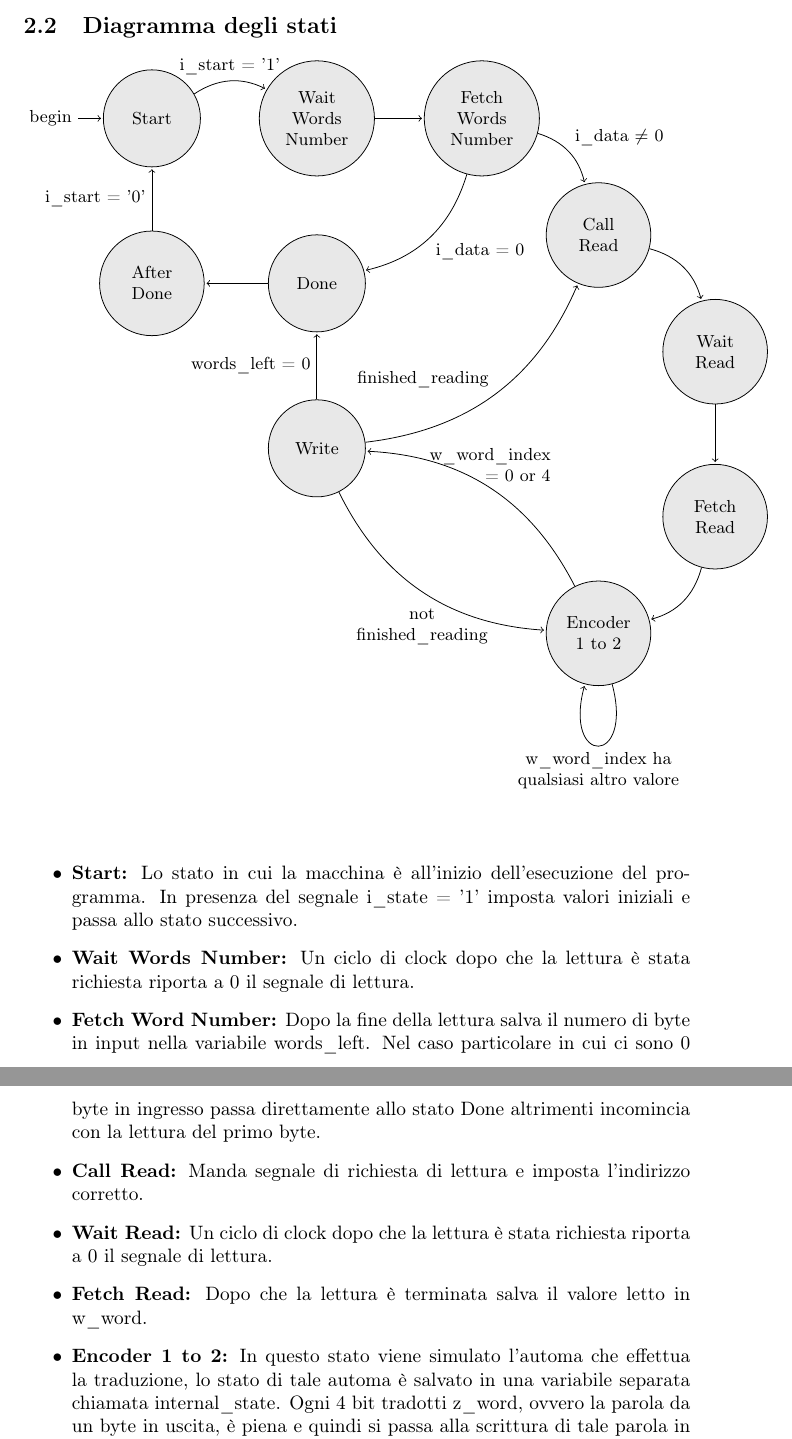
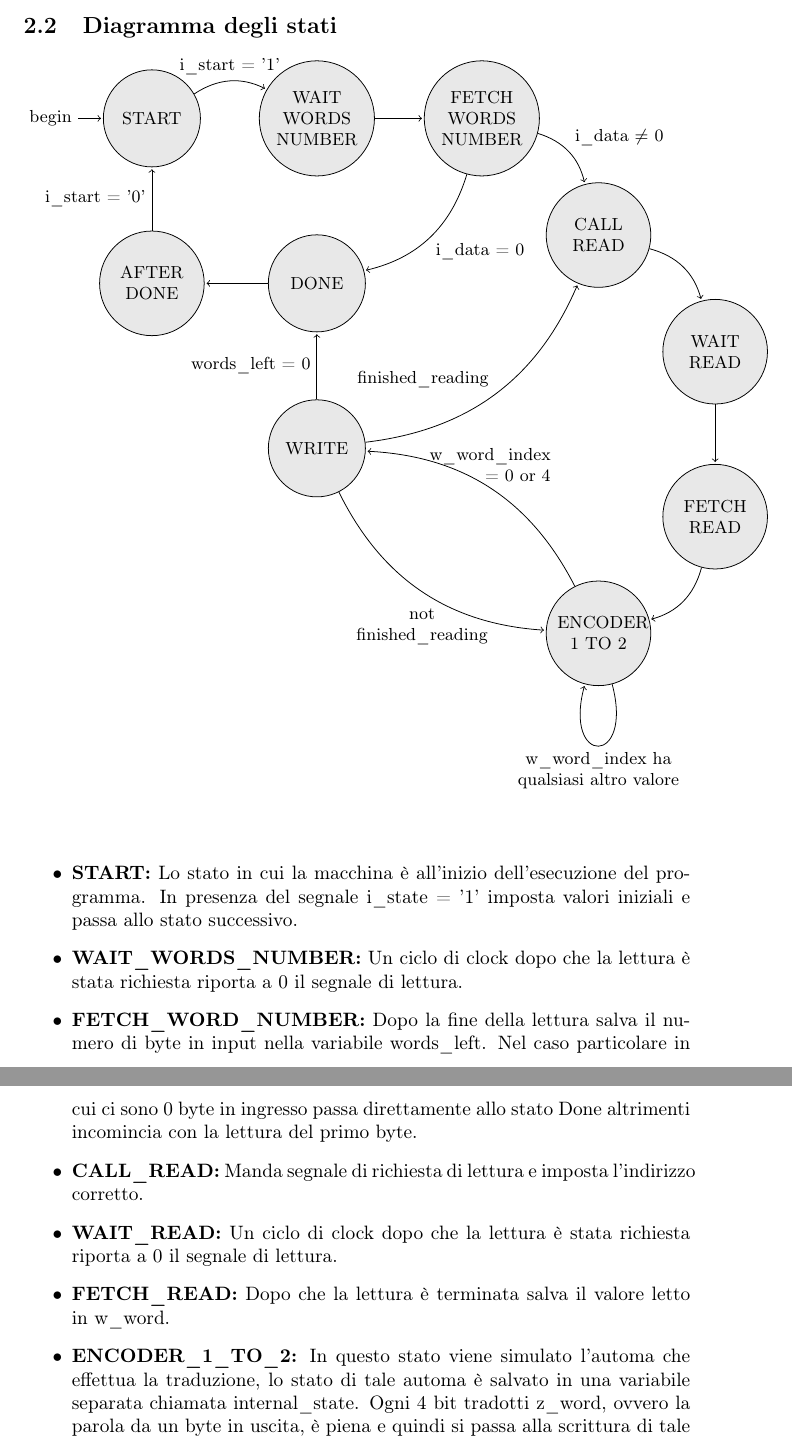
Before and after one commit to riccardo-negri/reti-logiche-2022-Montanari-Negri, a LaTeX document (documentazione.tex): two parts of pages 4 and 5 of 9, joined at a grey line, cut so that both start at the same text. Compiled offline with pdfLaTeX.

Commit message:
States names in caps

```diff
--- a/documentazione.tex
+++ b/documentazione.tex
@@ -164,16 +164,16 @@ Ogni operazione di lettura nella memoria si scompone in più stati nel programma
 \begin{tikzpicture}[shorten >=1pt,node distance=3cm,node font=\small,on grid,auto,initial text={begin}]
 	\tikzstyle{every state}=[fill={rgb:black,1;white,10}]
 
-	\node[state,text width=1.5cm,align=center,initial ]  (START)                 {Start};
-	\node[state,text width=1.5cm,align=center]                    (WWN) [right of=START]  {Wait\\Words\\Number};
-	\node[state,text width=1.5cm,align=center]                    (FWN) [right of=WWN]  {Fetch\\Words\\Number};
-	\node[state,text width=1.5cm,align=center]                    (DONE) [below of=WWN]  {Done};
-	\node[state,text width=1.5cm,align=center]                    (AD) [left of=DONE]  {After\\Done};
-	\node[state,text width=1.5cm,align=center]                    (CR) [below right of=FWN]  {Call\\Read};
-	\node[state,text width=1.5cm,align=center]                    (WR) [below right  of=CR]  {Wait\\Read};
-	\node[state,text width=1.5cm,align=center]                    (FR) [below of=WR]  {Fetch\\Read};
-	\node[state,text width=1.5cm,align=center]                    (WRITE) [below of=DONE]  {Write};
-	\node[state,text width=1.5cm,align=center]                    (E12) [below left of=FR]  {Encoder\\1 to 2};
+	\node[state,text width=1.5cm,align=center,initial ]  (START)                 {START};
+	\node[state,text width=1.5cm,align=center]                    (WWN) [right of=START]  {WAIT\\WORDS\\NUMBER};
+	\node[state,text width=1.5cm,align=center]                    (FWN) [right of=WWN]  {FETCH\\WORDS\\NUMBER};
+	\node[state,text width=1.5cm,align=center]                    (DONE) [below of=WWN]  {DONE};
+	\node[state,text width=1.5cm,align=center]                    (AD) [left of=DONE]  {AFTER\\DONE};
+	\node[state,text width=1.5cm,align=center]                    (CR) [below right of=FWN]  {CALL\\READ};
+	\node[state,text width=1.5cm,align=center]                    (WR) [below right  of=CR]  {WAIT\\READ};
+	\node[state,text width=1.5cm,align=center]                    (FR) [below of=WR]  {FETCH\\READ};
+	\node[state,text width=1.5cm,align=center]                    (WRITE) [below of=DONE]  {WRITE};
+	\node[state,text width=1.5cm,align=center]                    (E12) [below left of=FR]  {ENCODER\\1 TO 2};
 
 	\path[->]
 	(START) edge [bend left] node [above] {i\_start = '1'} (WWN)
@@ -194,16 +194,16 @@ Ogni operazione di lettura nella memoria si scompone in più stati nel programma
 \\
 \\
 \begin{itemize}
-	\item \textbf{Start:} Lo stato in cui la macchina è all'inizio dell'esecuzione del programma. In presenza del segnale i\_state = '1' imposta valori iniziali e passa allo stato successivo.
-	\item \textbf{Wait Words Number:} Un ciclo di clock dopo che la lettura è stata richiesta riporta a 0 il segnale di lettura.
-	\item \textbf{Fetch Word Number:} Dopo la fine della lettura salva il numero di byte in input nella variabile words\_left. Nel caso particolare in cui ci sono 0 byte in ingresso passa direttamente allo stato Done altrimenti incomincia con la lettura del primo byte.
-	\item \textbf{Call Read:} Manda segnale di richiesta di lettura e imposta l'indirizzo corretto.
-	\item \textbf{Wait Read:} Un ciclo di clock dopo che la lettura è stata richiesta riporta a 0 il segnale di lettura.
-	\item \textbf{Fetch Read:} Dopo che la lettura è terminata salva il valore letto in w\_word.
-	\item \textbf{Encoder 1 to 2:} In questo stato viene simulato l'automa che effettua la traduzione, lo stato di tale automa è salvato in una variabile separata chiamata internal\_state. Ogni 4 bit tradotti z\_word, ovvero la parola da un byte in uscita, è piena e quindi si passa alla scrittura di tale parola in memoria.
-	\item \textbf{Write:} Scrive z\_word in memoria. Dopodiché se rimangono dei bit da leggere in w\_word torna allo stato dell'encoder. Se la parola è finita ma ci sono altre parole in input da leggere torna a Call Reader, se tutte le parole sono state tradotte allora passa a Done.
-	\item \textbf{Done:} Manda il segnale o\_done a 1.
-	\item \textbf{After Done:} Prima di tornare allo stato Start si assicura che il segnale i\_start che era stato dato all'inizio sia stato riportato a 0. Inotre riporta a 0 il segnale o\_done.
+	\item \textbf{START:} Lo stato in cui la macchina è all'inizio dell'esecuzione del programma. In presenza del segnale i\_state = '1' imposta valori iniziali e passa allo stato successivo.
+	\item \textbf{WAIT\_WORDS\_NUMBER:} Un ciclo di clock dopo che la lettura è stata richiesta riporta a 0 il segnale di lettura.
+	\item \textbf{FETCH\_WORD\_NUMBER:} Dopo la fine della lettura salva il numero di byte in input nella variabile words\_left. Nel caso particolare in cui ci sono 0 byte in ingresso passa direttamente allo stato Done altrimenti incomincia con la lettura del primo byte.
+	\item \textbf{CALL\_READ:} Manda segnale di richiesta di lettura e imposta l'indirizzo corretto.
+	\item \textbf{WAIT\_READ:} Un ciclo di clock dopo che la lettura è stata richiesta riporta a 0 il segnale di lettura.
+	\item \textbf{FETCH\_READ:} Dopo che la lettura è terminata salva il valore letto in w\_word.
+	\item \textbf{ENCODER\_1\_TO\_2:} In questo stato viene simulato l'automa che effettua la traduzione, lo stato di tale automa è salvato in una variabile separata chiamata internal\_state. Ogni 4 bit tradotti z\_word, ovvero la parola da un byte in uscita, è piena e quindi si passa alla scrittura di tale parola in memoria.
+	\item \textbf{WRITE:} Scrive z\_word in memoria. Dopodiché se rimangono dei bit da leggere in w\_word torna allo stato dell'encoder. Se la parola è finita ma ci sono altre parole in input da leggere torna a Call Reader, se tutte le parole sono state tradotte allora passa a Done.
+	\item \textbf{DONE:} Manda il segnale o\_done a 1.
+	\item \textbf{AFTER\_DONE:} Prima di tornare allo stato Start si assicura che il segnale i\_start che era stato dato all'inizio sia stato riportato a 0. Inotre riporta a 0 il segnale o\_done.
 \end{itemize}
 
 
```
Also changed, not shown: documentazione.pdf.
